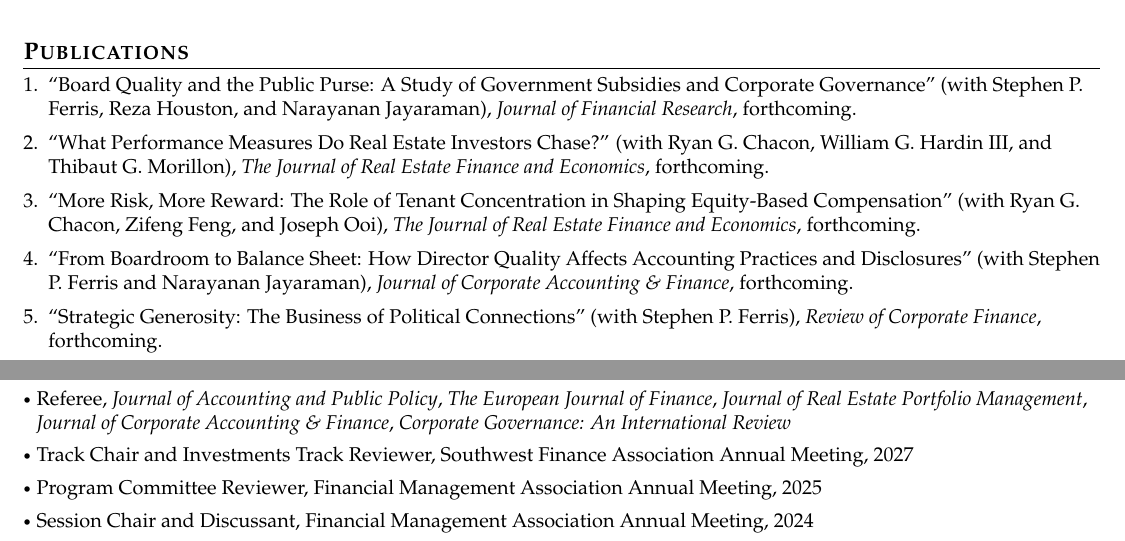
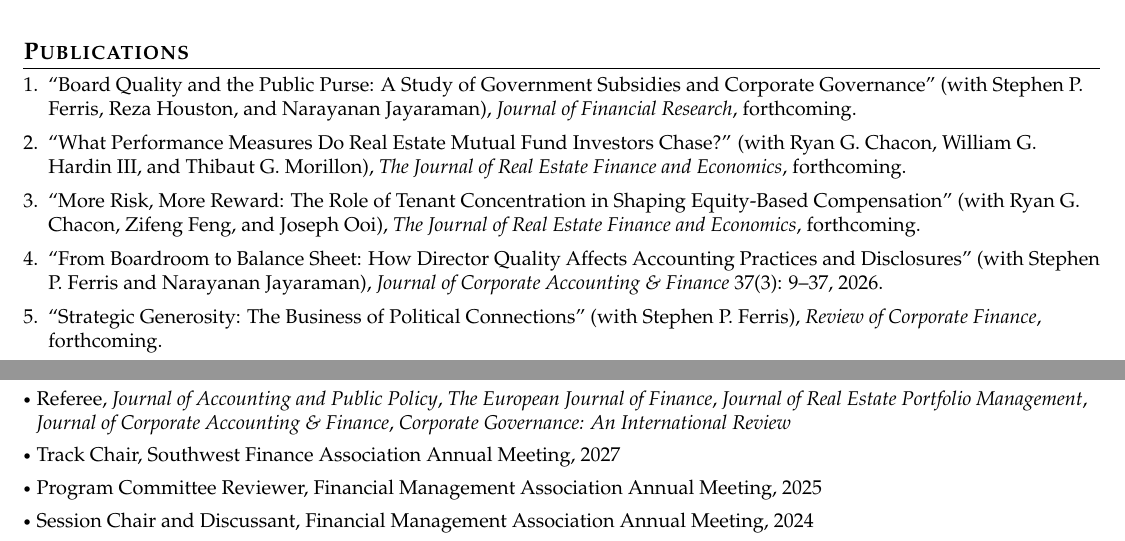
Before and after one commit to pratikkothari123/pratik-kothari-website, a LaTeX CV (files/kothari_cv.tex): two parts of pages 1 and 3 of 3, joined at a grey line, cut so that both start at the same text. Compiled offline with pdfLaTeX.

Commit message:
Correct two publications and shorten the SWFA service entry

```diff
--- a/files/kothari_cv.tex
+++ b/files/kothari_cv.tex
@@ -218,11 +218,11 @@
 
 \item ``Board Quality and the Public Purse: A Study of Government Subsidies and Corporate Governance'' (with Stephen P.\ Ferris, Reza Houston, and Narayanan Jayaraman), \textit{Journal of Financial Research}, forthcoming.
 
-\item ``What Performance Measures Do Real Estate Investors Chase?'' (with Ryan G.\ Chacon, William G.\ Hardin III, and Thibaut G.\ Morillon), \textit{The Journal of Real Estate Finance and Economics}, forthcoming.
+\item ``What Performance Measures Do Real Estate Mutual Fund Investors Chase?'' (with Ryan G.\ Chacon, William G.\ Hardin III, and Thibaut G.\ Morillon), \textit{The Journal of Real Estate Finance and Economics}, forthcoming.
 
 \item ``More Risk, More Reward: The Role of Tenant Concentration in Shaping Equity-Based Compensation'' (with Ryan G.\ Chacon, Zifeng Feng, and Joseph Ooi), \textit{The Journal of Real Estate Finance and Economics}, forthcoming.
 
-\item ``From Boardroom to Balance Sheet: How Director Quality Affects Accounting Practices and Disclosures'' (with Stephen P.\ Ferris and Narayanan Jayaraman), \textit{Journal of Corporate Accounting \& Finance}, forthcoming.
+\item ``From Boardroom to Balance Sheet: How Director Quality Affects Accounting Practices and Disclosures'' (with Stephen P.\ Ferris and Narayanan Jayaraman), \textit{Journal of Corporate Accounting \& Finance} 37(3): 9--37, 2026.
 
 \item ``Strategic Generosity: The Business of Political Connections'' (with Stephen P.\ Ferris), \textit{Review of Corporate Finance}, forthcoming.
 
@@ -326,7 +326,7 @@
 \begin{itemize}[leftmargin=*, labelsep=1mm, itemsep=0.5mm]
     \small
     \item Referee, \textit{Journal of Accounting and Public Policy}, \textit{The European Journal of Finance}, \textit{Journal of Real Estate Portfolio Management}, \textit{Journal of Corporate Accounting \& Finance}, \textit{Corporate Governance: An International Review}
-    \item Track Chair and Investments Track Reviewer, Southwest Finance Association Annual Meeting, 2027
+    \item Track Chair, Southwest Finance Association Annual Meeting, 2027
     \item Program Committee Reviewer, Financial Management Association Annual Meeting, 2025
     \item Session Chair and Discussant, Financial Management Association Annual Meeting, 2024
     \item Discussant, Southern Finance Association Annual Meeting, 2024
```
Also changed, not shown: pubs.txt (+1 -1 lines), files/kothari_cv.pdf, 1 other file.
